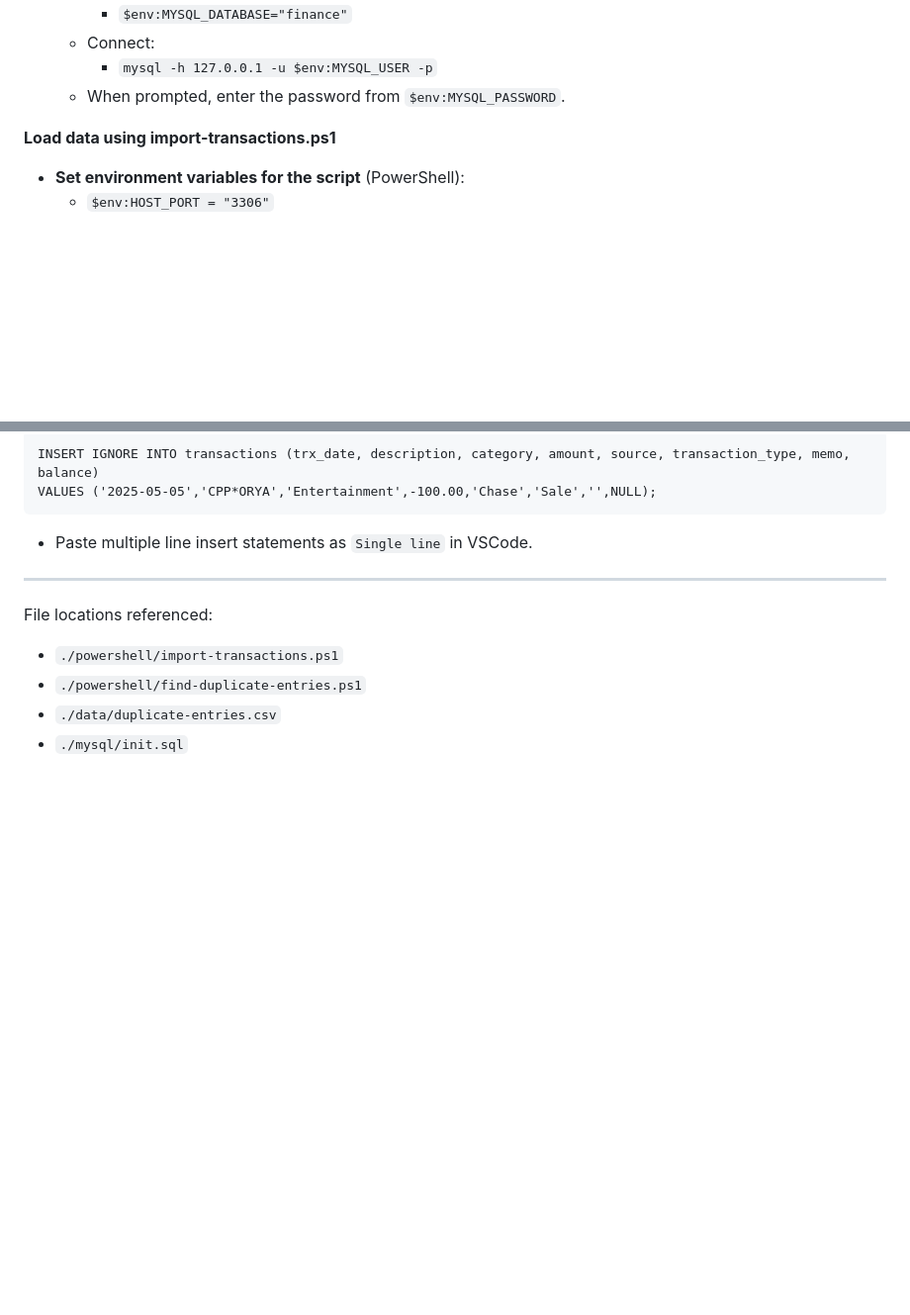
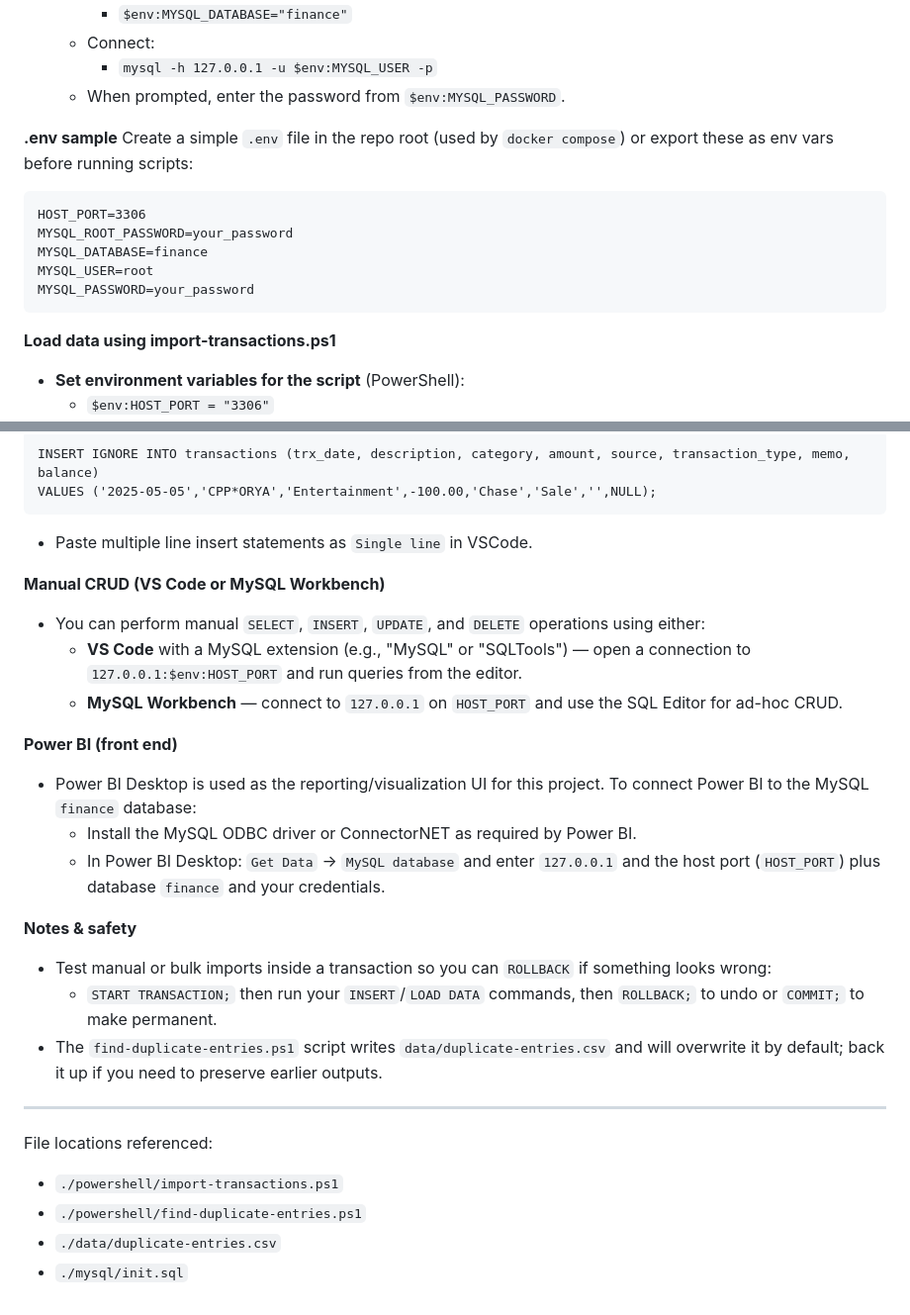
Before and after one commit to brentscripts/crystal-finance, a Markdown page: README.md, 2 parts joined by grey strips. Shown: that part at 99% size. GitHub-like rendering; blank space fills up the shorter version.

Commit message:
Modified README to add details concerning Power BI, performing manual CRUD operations and setting up .env variables.

````diff
--- a/README.md
+++ b/README.md
@@ -23,6 +23,16 @@
   - Connect:
     - ``mysql -h 127.0.0.1 -u $env:MYSQL_USER -p``
   - When prompted, enter the password from `$env:MYSQL_PASSWORD`.
+
+**.env sample**
+Create a simple `.env` file in the repo root (used by `docker compose`) or export these as env vars before running scripts:
+```
+HOST_PORT=3306
+MYSQL_ROOT_PASSWORD=your_password
+MYSQL_DATABASE=finance
+MYSQL_USER=root
+MYSQL_PASSWORD=your_password
+```
 
 **Load data using import-transactions.ps1**
 - **Set environment variables for the script** (PowerShell):
@@ -52,6 +62,20 @@ VALUES ('2025-05-05','CPP*ORYA','Entertainment',-100.00,'Chase','Sale','',NULL);
 ```
 - Paste multiple line insert statements as `Single line` in VSCode.
 
+**Manual CRUD (VS Code or MySQL Workbench)**
+- You can perform manual `SELECT`, `INSERT`, `UPDATE`, and `DELETE` operations using either:
+  - **VS Code** with a MySQL extension (e.g., "MySQL" or "SQLTools") — open a connection to `127.0.0.1:$env:HOST_PORT` and run queries from the editor.
+  - **MySQL Workbench** — connect to `127.0.0.1` on `HOST_PORT` and use the SQL Editor for ad-hoc CRUD.
+
+**Power BI (front end)**
+- Power BI Desktop is used as the reporting/visualization UI for this project. To connect Power BI to the MySQL `finance` database:
+  - Install the MySQL ODBC driver or ConnectorNET as required by Power BI.
+  - In Power BI Desktop: `Get Data` -> `MySQL database` and enter `127.0.0.1` and the host port (`HOST_PORT`) plus database `finance` and your credentials.
+
+**Notes & safety**
+- Test manual or bulk imports inside a transaction so you can `ROLLBACK` if something looks wrong:
+  - ``START TRANSACTION;`` then run your `INSERT`/`LOAD DATA` commands, then ``ROLLBACK;`` to undo or ``COMMIT;`` to make permanent.
+- The `find-duplicate-entries.ps1` script writes `data/duplicate-entries.csv` and will overwrite it by default; back it up if you need to preserve earlier outputs.
 
 ---
 File locations referenced:
````
